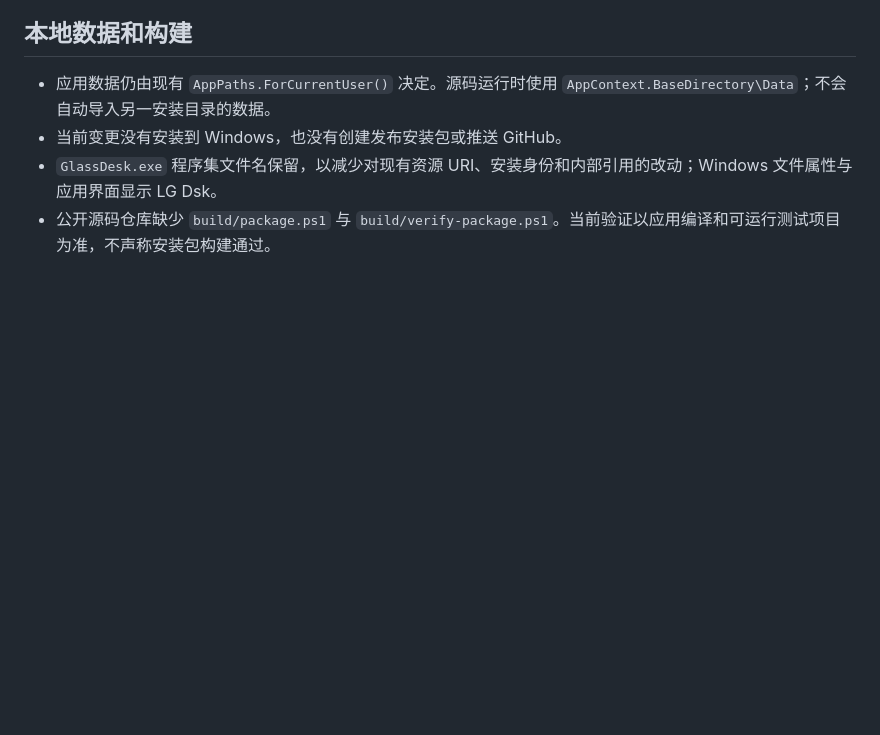
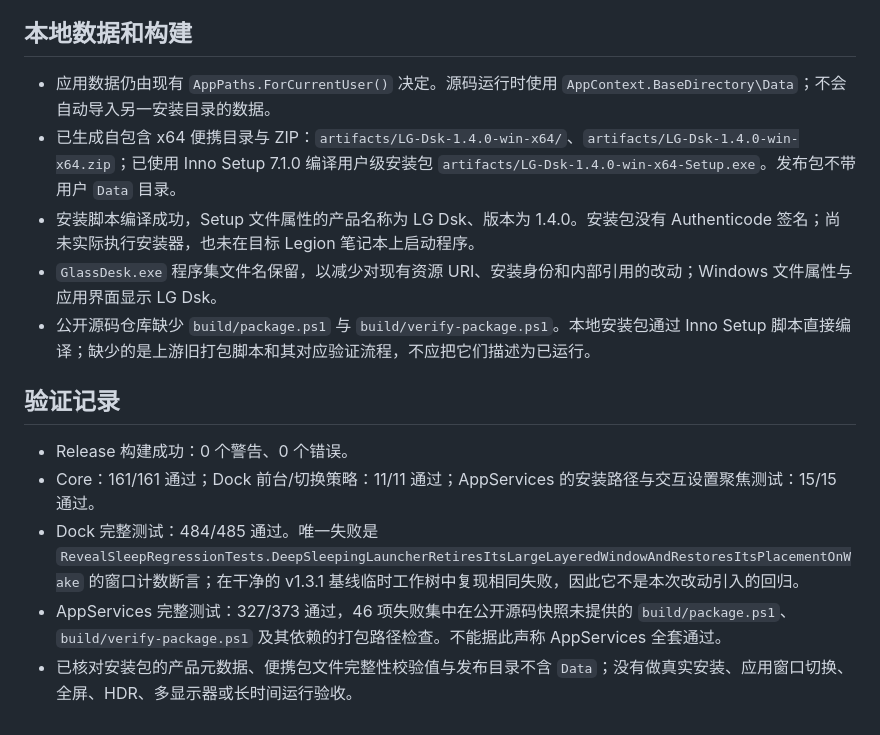
Before and after one commit to LYL-Z/LG-Dsk, a Markdown page: docs/LG-Dsk-1.4.0.md, the part around the change. Rendered like a GitHub page; blank space fills up the shorter version.

```diff
--- a/docs/LG-Dsk-1.4.0.md
+++ b/docs/LG-Dsk-1.4.0.md
@@ -39,6 +39,15 @@
 ## 本地数据和构建
 
 - 应用数据仍由现有 `AppPaths.ForCurrentUser()` 决定。源码运行时使用 `AppContext.BaseDirectory\Data`；不会自动导入另一安装目录的数据。
-- 当前变更没有安装到 Windows，也没有创建发布安装包或推送 GitHub。
+- 已生成自包含 x64 便携目录与 ZIP：`artifacts/LG-Dsk-1.4.0-win-x64/`、`artifacts/LG-Dsk-1.4.0-win-x64.zip`；已使用 Inno Setup 7.1.0 编译用户级安装包 `artifacts/LG-Dsk-1.4.0-win-x64-Setup.exe`。发布包不带用户 `Data` 目录。
+- 安装脚本编译成功，Setup 文件属性的产品名称为 LG Dsk、版本为 1.4.0。安装包没有 Authenticode 签名；尚未实际执行安装器，也未在目标 Legion 笔记本上启动程序。
 - `GlassDesk.exe` 程序集文件名保留，以减少对现有资源 URI、安装身份和内部引用的改动；Windows 文件属性与应用界面显示 LG Dsk。
-- 公开源码仓库缺少 `build/package.ps1` 与 `build/verify-package.ps1`。当前验证以应用编译和可运行测试项目为准，不声称安装包构建通过。
+- 公开源码仓库缺少 `build/package.ps1` 与 `build/verify-package.ps1`。本地安装包通过 Inno Setup 脚本直接编译；缺少的是上游旧打包脚本和其对应验证流程，不应把它们描述为已运行。
+
+## 验证记录
+
+- Release 构建成功：0 个警告、0 个错误。
+- Core：161/161 通过；Dock 前台/切换策略：11/11 通过；AppServices 的安装路径与交互设置聚焦测试：15/15 通过。
+- Dock 完整测试：484/485 通过。唯一失败是 `RevealSleepRegressionTests.DeepSleepingLauncherRetiresItsLargeLayeredWindowAndRestoresItsPlacementOnWake` 的窗口计数断言；在干净的 v1.3.1 基线临时工作树中复现相同失败，因此它不是本次改动引入的回归。
+- AppServices 完整测试：327/373 通过，46 项失败集中在公开源码快照未提供的 `build/package.ps1`、`build/verify-package.ps1` 及其依赖的打包路径检查。不能据此声称 AppServices 全套通过。
+- 已核对安装包的产品元数据、便携包文件完整性校验值与发布目录不含 `Data`；没有做真实安装、应用窗口切换、全屏、HDR、多显示器或长时间运行验收。
```
Also changed, not shown: README.md (+83 -43 lines), docs/RELEASE-NOTES-LG-Dsk-1.4.0.md (added, +28 -0 lines).
